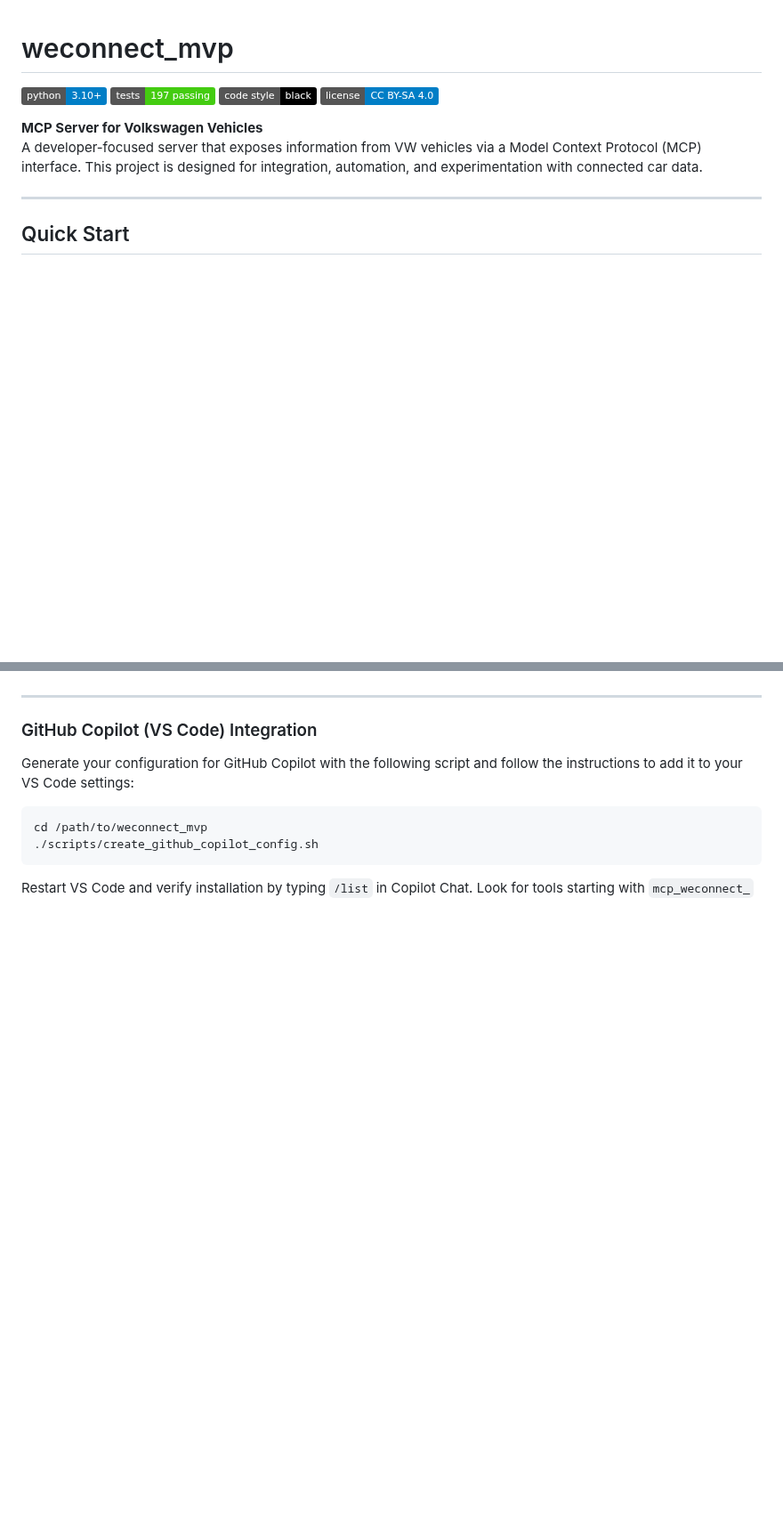
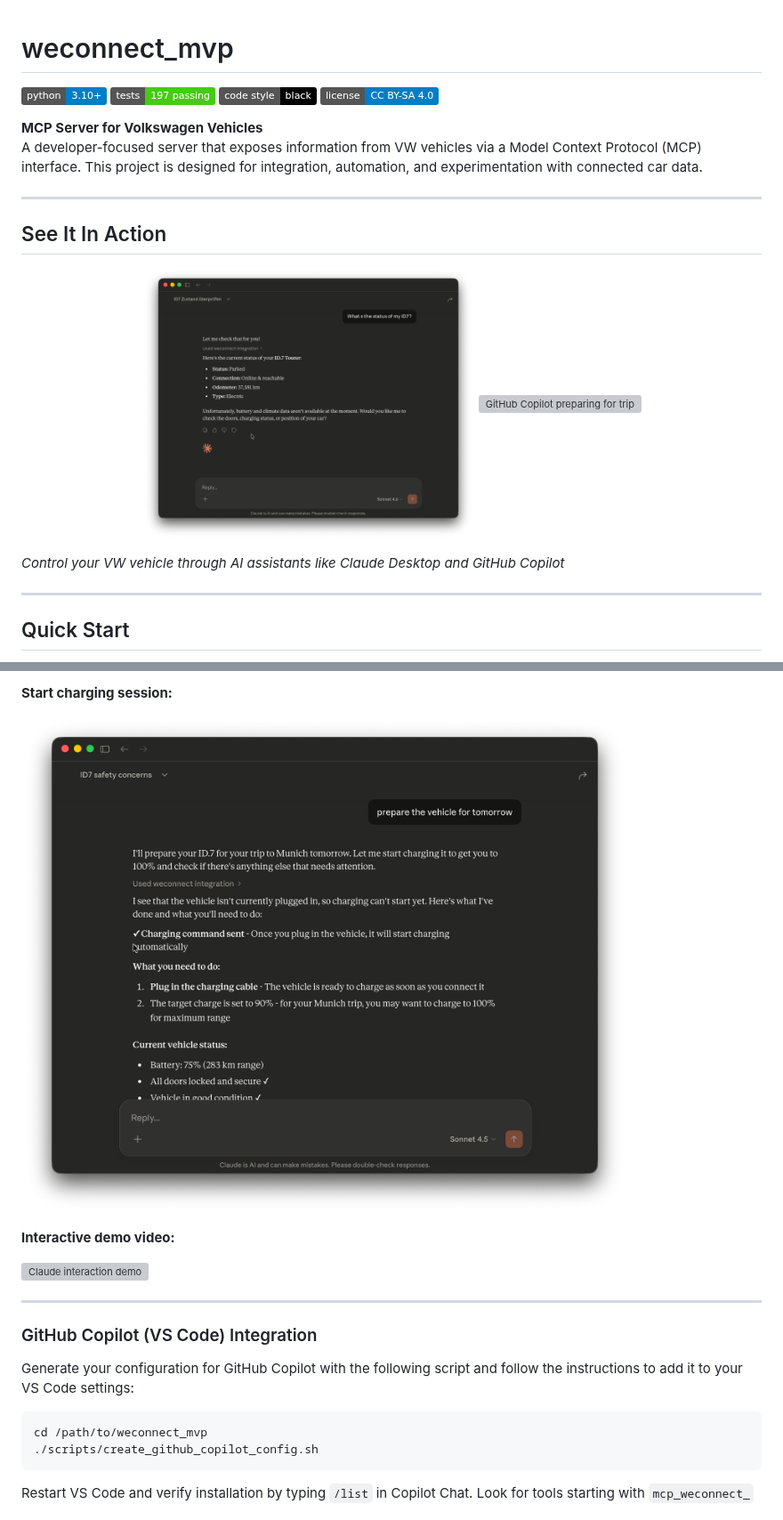
Before and after one commit to Smengerl/vw_connect_mcp, a Markdown page: README.md, 2 parts joined by grey strips. Shown at 89% size. GitHub-like rendering; pictures changed too: examples/claude_charging.png (added), examples/claude_status.png (added); badges without logos; blank space fills up the shorter version; grey boxes are pictures that could not be loaded.

Commit message:
Added example images and videos

```diff
--- a/README.md
+++ b/README.md
@@ -8,6 +8,17 @@
 
 **MCP Server for Volkswagen Vehicles**
 A developer-focused server that exposes information from VW vehicles via a Model Context Protocol (MCP) interface. This project is designed for integration, automation, and experimentation with connected car data.
+
+---
+
+## See It In Action
+
+<p align="center">
+  <img src="examples/claude_status.png" alt="Claude showing vehicle status" width="45%">
+  <img src="examples/github_copilot_prepare_trip.png" alt="GitHub Copilot preparing for trip" width="45%">
+</p>
+
+*Control your VW vehicle through AI assistants like Claude Desktop and GitHub Copilot*
 
 ---
 
@@ -208,3 +233,11 @@ Reload Claude Desktop and ask questions like:
+**Start charging session:**
+
+![Claude starting charging](examples/claude_charging.png)
+
+**Interactive demo video:**
+
+![Claude interaction demo](examples/claude_example_interaction.mov)
+
 ---
 
 ### GitHub Copilot (VS Code) Integration
```
Also changed, not shown: other parts of README.md (+23 -0 lines), examples/claude_check_soc.png (added), examples/claude_vehicle_pos.png (added), 3 other files.
